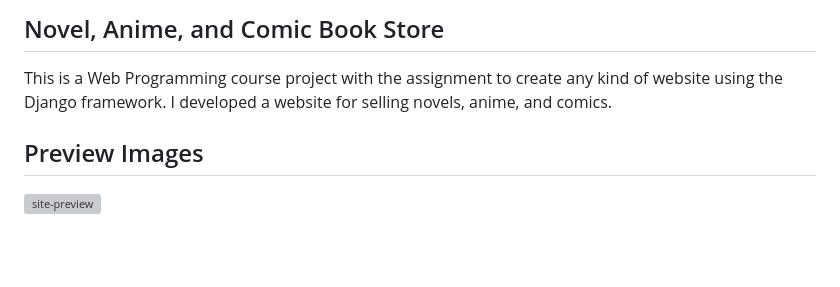
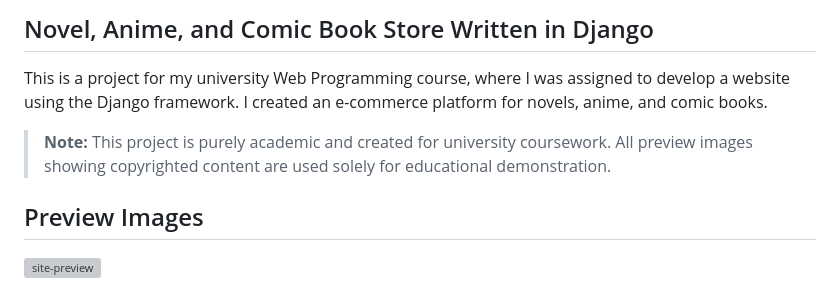
Before and after one commit to staciax/django-book-store, a Markdown page: README.md, the part around one of its changes. Drawn GitHub-style; blank space fills up the shorter version; grey boxes are pictures that could not be loaded.

Commit message:
docs: update README for clarity and educational purpose of the project

```diff
--- a/README.md
+++ b/README.md
@@ -1,9 +1,9 @@
-## Novel, Anime, and Comic Book Store
+## Novel, Anime, and Comic Book Store Written in Django
 
-This is a Web Programming course project with the assignment to create any kind of website using the Django framework.
-I developed a website for selling novels, anime, and comics.
+This is a project for my university Web Programming course, where I was assigned to develop a website using the Django framework.
+I created an e-commerce platform for novels, anime, and comic books.
 
-<!-- > This project is only for the Web Programming course submission and is not intended for actual use. -->
+> **Note:** This project is purely academic and created for university coursework. All preview images showing copyrighted content are used solely for educational demonstration.
 
 ## Preview Images
 
```
Also changed, not shown: other parts of README.md (+3 -1 lines).
